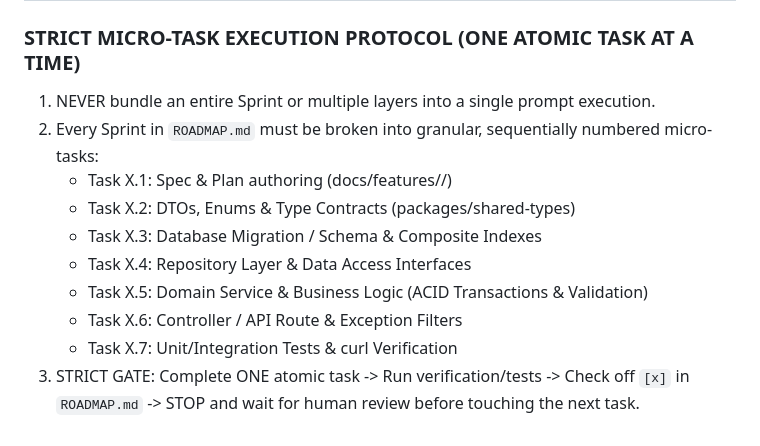
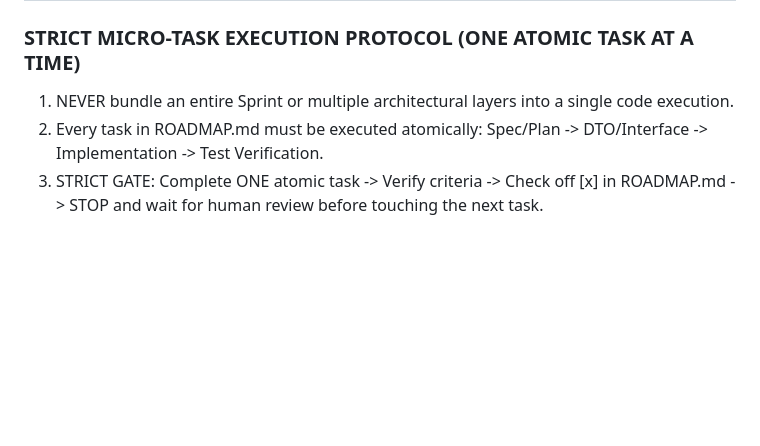
Before and after one commit to kayesmahmud000/veterinary_pro, a Markdown page: GEMINI.md, the part around the change. GitHub-like rendering; blank space fills up the shorter version.

```diff
--- a/GEMINI.md
+++ b/GEMINI.md
@@ -49,14 +49,6 @@ This document must outline:
 ---
 
 ### STRICT MICRO-TASK EXECUTION PROTOCOL (ONE ATOMIC TASK AT A TIME)
-
-1. NEVER bundle an entire Sprint or multiple layers into a single prompt execution.
-2. Every Sprint in `ROADMAP.md` must be broken into granular, sequentially numbered micro-tasks:
-   - Task X.1: Spec & Plan authoring (docs/features/<task-slug>/)
-   - Task X.2: DTOs, Enums & Type Contracts (packages/shared-types)
-   - Task X.3: Database Migration / Schema & Composite Indexes
-   - Task X.4: Repository Layer & Data Access Interfaces
-   - Task X.5: Domain Service & Business Logic (ACID Transactions & Validation)
-   - Task X.6: Controller / API Route & Exception Filters
-   - Task X.7: Unit/Integration Tests & curl Verification
-3. STRICT GATE: Complete ONE atomic task -> Run verification/tests -> Check off `[x]` in `ROADMAP.md` -> STOP and wait for human review before touching the next task.
+1. NEVER bundle an entire Sprint or multiple architectural layers into a single code execution.
+2. Every task in ROADMAP.md must be executed atomically: Spec/Plan -> DTO/Interface -> Implementation -> Test Verification.
+3. STRICT GATE: Complete ONE atomic task -> Verify criteria -> Check off [x] in ROADMAP.md -> STOP and wait for human review before touching the next task.
```
Also changed, not shown: ROADMAP.md (+15 -17 lines), 1 other file.
